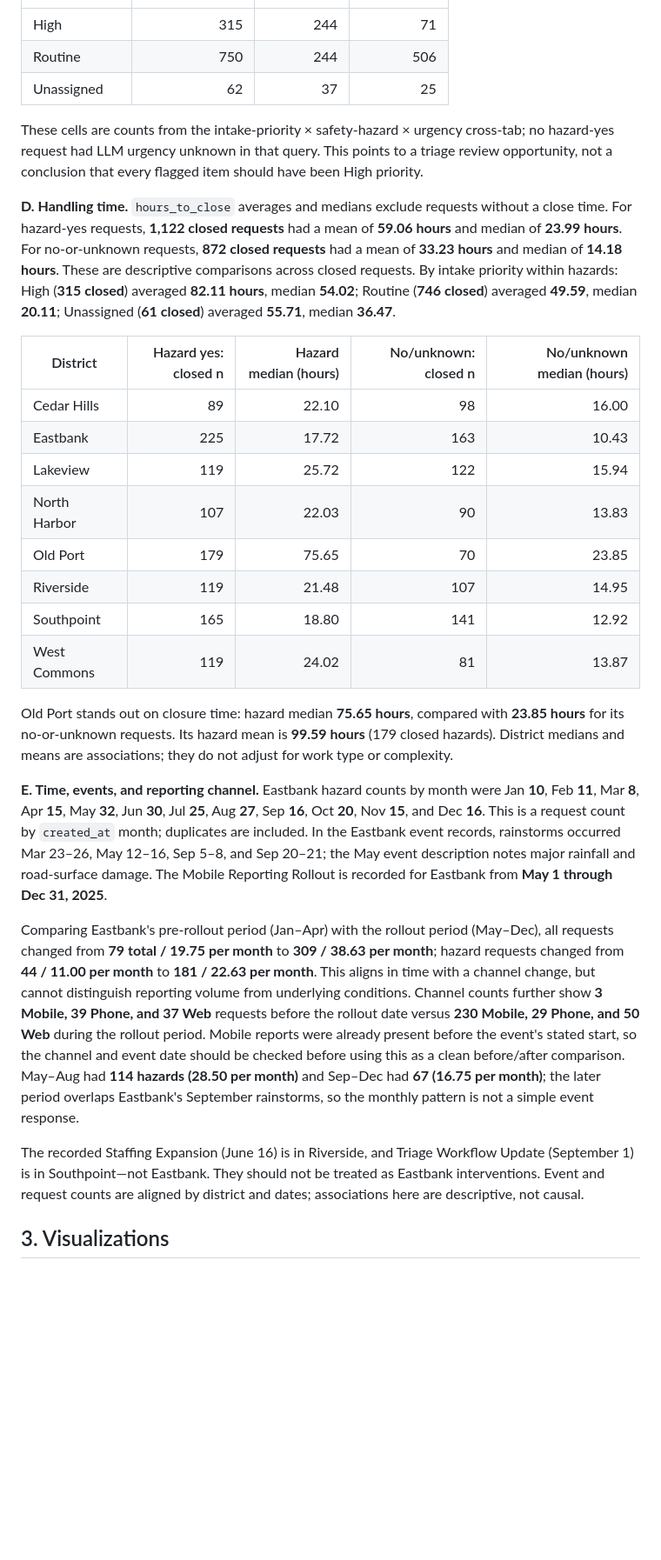
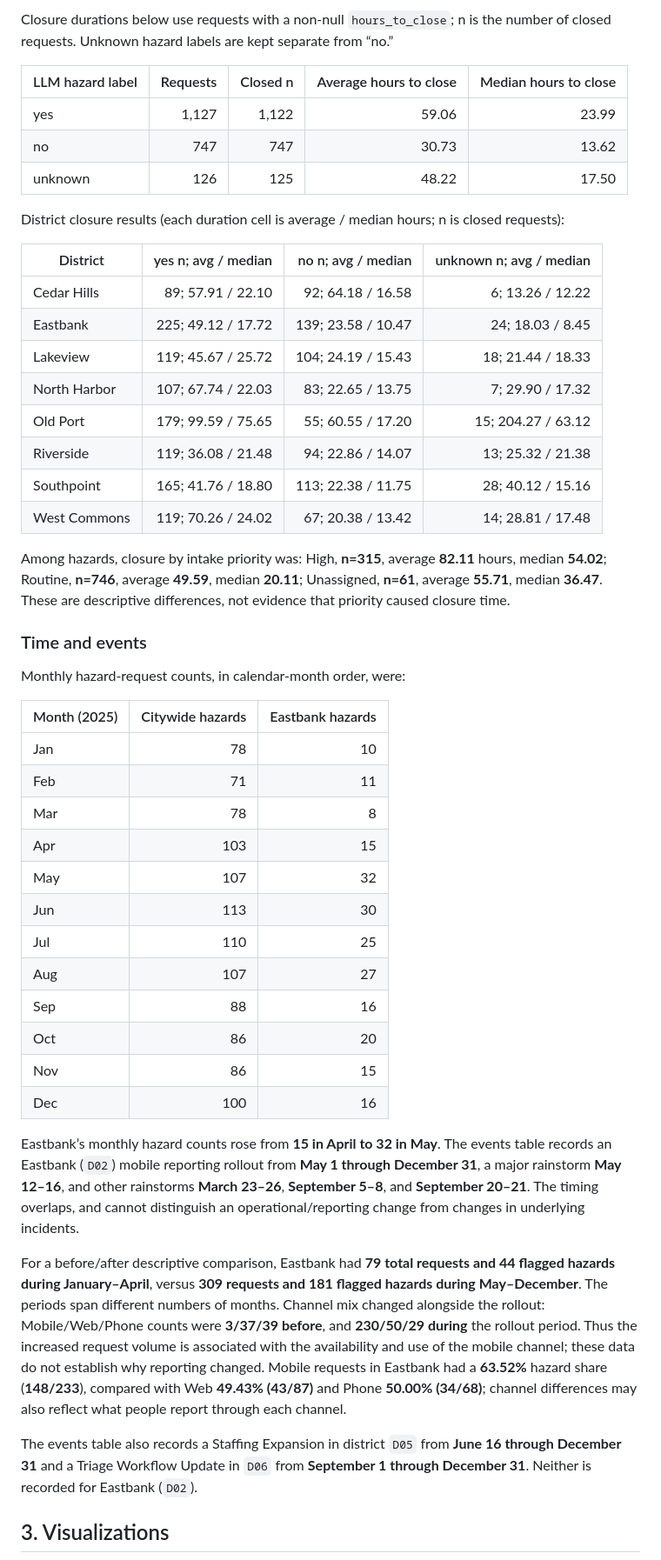
Before and after one commit to g-poklitar/D704-HW, a Markdown page: report.md, the part around one of its changes. Shown at 87% size. Drawn GitHub-style; blank space fills up the shorter version.

```diff
--- a/report.md
+++ b/report.md
@@ -29,30 +54,50 @@ Eastbank's rate is the highest; its **225 / 388** hazard share is not the highes
+Closure durations below use requests with a non-null `hours_to_close`; n is the number of closed requests. Unknown hazard labels are kept separate from “no.”
+
+| LLM hazard label | Requests | Closed n | Average hours to close | Median hours to close |
+|---|---:|---:|---:|---:|
+| yes | 1,127 | 1,122 | 59.06 | 23.99 |
+| no | 747 | 747 | 30.73 | 13.62 |
+| unknown | 126 | 125 | 48.22 | 17.50 |
+
+District closure results (each duration cell is average / median hours; n is closed requests):
+
+| District | yes n; avg / median | no n; avg / median | unknown n; avg / median |
 |---|---:|---:|---:|
-| High | 315 | 244 | 71 |
-| Routine | 750 | 244 | 506 |
-| Unassigned | 62 | 37 | 25 |
+| Cedar Hills | 89; 57.91 / 22.10 | 92; 64.18 / 16.58 | 6; 13.26 / 12.22 |
+| Eastbank | 225; 49.12 / 17.72 | 139; 23.58 / 10.47 | 24; 18.03 / 8.45 |
+| Lakeview | 119; 45.67 / 25.72 | 104; 24.19 / 15.43 | 18; 21.44 / 18.33 |
+| North Harbor | 107; 67.74 / 22.03 | 83; 22.65 / 13.75 | 7; 29.90 / 17.32 |
+| Old Port | 179; 99.59 / 75.65 | 55; 60.55 / 17.20 | 15; 204.27 / 63.12 |
+| Riverside | 119; 36.08 / 21.48 | 94; 22.86 / 14.07 | 13; 25.32 / 21.38 |
+| Southpoint | 165; 41.76 / 18.80 | 113; 22.38 / 11.75 | 28; 40.12 / 15.16 |
+| West Commons | 119; 70.26 / 24.02 | 67; 20.38 / 13.42 | 14; 28.81 / 17.48 |
 
-These cells are counts from the intake-priority × safety-hazard × urgency cross-tab; no hazard-yes request had LLM urgency unknown in that query. This points to a triage review opportunity, not a conclusion that every flagged item should have been High priority.
+Among hazards, closure by intake priority was: High, **n=315**, average **82.11** hours, median **54.02**; Routine, **n=746**, average **49.59**, median **20.11**; Unassigned, **n=61**, average **55.71**, median **36.47**. These are descriptive differences, not evidence that priority caused closure time.
 
-**D. Handling time.** `hours_to_close` averages and medians exclude requests without a close time. For hazard-yes requests, **1,122 closed requests** had a mean of **59.06 hours** and median of **23.99 hours**. For no-or-unknown requests, **872 closed requests** had a mean of **33.23 hours** and median of **14.18 hours**. These are descriptive comparisons across closed requests. By intake priority within hazards: High (**315 closed**) averaged **82.11 hours**, median **54.02**; Routine (**746 closed**) averaged **49.59**, median **20.11**; Unassigned (**61 closed**) averaged **55.71**, median **36.47**.
+### Time and events
 
-| District | Hazard yes: closed n | Hazard median (hours) | No/unknown: closed n | No/unknown median (hours) |
-|---|---:|---:|---:|---:|
-| Cedar Hills | 89 | 22.10 | 98 | 16.00 |
-| Eastbank | 225 | 17.72 | 163 | 10.43 |
-| Lakeview | 119 | 25.72 | 122 | 15.94 |
-| North Harbor | 107 | 22.03 | 90 | 13.83 |
-| Old Port | 179 | 75.65 | 70 | 23.85 |
-| Riverside | 119 | 21.48 | 107 | 14.95 |
-| Southpoint | 165 | 18.80 | 141 | 12.92 |
-| West Commons | 119 | 24.02 | 81 | 13.87 |
+Monthly hazard-request counts, in calendar-month order, were:
 
-Old Port stands out on closure time: hazard median **75.65 hours**, compared with **23.85 hours** for its no-or-unknown requests. Its hazard mean is **99.59 hours** (179 closed hazards). District medians and means are associations; they do not adjust for work type or complexity.
+| Month (2025) | Citywide hazards | Eastbank hazards |
+|---|---:|---:|
+| Jan | 78 | 10 |
+| Feb | 71 | 11 |
+| Mar | 78 | 8 |
+| Apr | 103 | 15 |
+| May | 107 | 32 |
+| Jun | 113 | 30 |
+| Jul | 110 | 25 |
+| Aug | 107 | 27 |
+| Sep | 88 | 16 |
+| Oct | 86 | 20 |
+| Nov | 86 | 15 |
+| Dec | 100 | 16 |
 
-**E. Time, events, and reporting channel.** Eastbank hazard counts by month were Jan **10**, Feb **11**, Mar **8**, Apr **15**, May **32**, Jun **30**, Jul **25**, Aug **27**, Sep **16**, Oct **20**, Nov **15**, and Dec **16**. This is a request count by `created_at` month; duplicates are included. In the Eastbank event records, rainstorms occurred Mar 23–26, May 12–16, Sep 5–8, and Sep 20–21; the May event description notes major rainfall and road-surface damage. The Mobile Reporting Rollout is recorded for Eastbank from **May 1 through Dec 31, 2025**.
+Eastbank’s monthly hazard counts rose from **15 in April to 32 in May**. The events table records an Eastbank (`D02`) mobile reporting rollout from **May 1 through December 31**, a major rainstorm **May 12–16**, and other rainstorms **March 23–26**, **September 5–8**, and **September 20–21**. The timing overlaps, and cannot distinguish an operational/reporting change from changes in underlying incidents.
 
-Comparing Eastbank's pre-rollout period (Jan–Apr) with the rollout period (May–Dec), all requests changed from **79 total / 19.75 per month** to **309 / 38.63 per month**; hazard requests changed from **44 / 11.00 per month** to **181 / 22.63 per month**. This aligns in time with a channel change, but cannot distinguish reporting volume from underlying conditions. Channel counts further show **3 Mobile, 39 Phone, and 37 Web** requests before the rollout date versus **230 Mobile, 29 Phone, and 50 Web** during the rollout period. Mobile reports were already present before the event's stated start, so the channel and event date should be checked before using this as a clean before/after comparison. May–Aug had **114 hazards (28.50 per month)** and Sep–Dec had **67 (16.75 per month)**; the later period overlaps Eastbank's September rainstorms, so the monthly pattern is not a simple event response.
+For a before/after descriptive comparison, Eastbank had **79 total requests and 44 flagged hazards during January–April**, versus **309 requests and 181 flagged hazards during May–December**. The periods span different numbers of months. Channel mix changed alongside the rollout: Mobile/Web/Phone counts were **3/37/39 before**, and **230/50/29 during** the rollout period. Thus the increased request volume is associated with the availability and use of the mobile channel; these data do not establish why reporting changed. Mobile requests in Eastbank had a **63.52%** hazard share (**148/233**), compared with Web **49.43% (43/87)** and Phone **50.00% (34/68)**; channel differences may also reflect what people report through each channel.
 
-The recorded Staffing Expansion (June 16) is in Riverside, and Triage Workflow Update (September 1) is in Southpoint—not Eastbank. They should not be treated as Eastbank interventions. Event and request counts are aligned by district and dates; associations here are descriptive, not causal.
+The events table also records a Staffing Expansion in district `D05` from **June 16 through December 31** and a Triage Workflow Update in `D06` from **September 1 through December 31**. Neither is recorded for Eastbank (`D02`).
 
 ## 3. Visualizations
 
```
Also changed, not shown: other parts of report.md (+74 -25 lines), charts/eastbank_monthly_hazards.png, charts/hazard_median_close_by_district.png, charts/hazard_rate_by_district.png, 4 other files.
